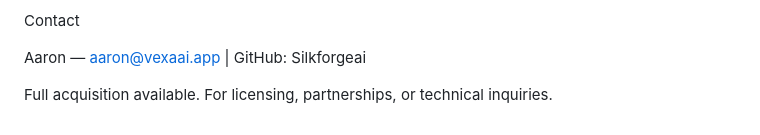
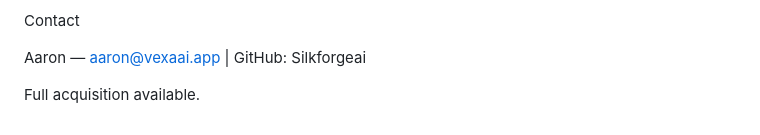
Before and after one commit to SilkForgeAi/Constraint-AGI-RAIN, a Markdown page: README.md, the part around the change. GitHub-like rendering.

Commit message:
Update README to remove licensing information
Removed text regarding licensing, partnerships, or technical inquiries.

```diff
--- a/README.md
+++ b/README.md
@@ -92,4 +92,4 @@ Contact
 
 Aaron — aaron@vexaai.app  |  GitHub: Silkforgeai
 
-Full acquisition available. For licensing, partnerships, or technical inquiries.
+Full acquisition available.
```
